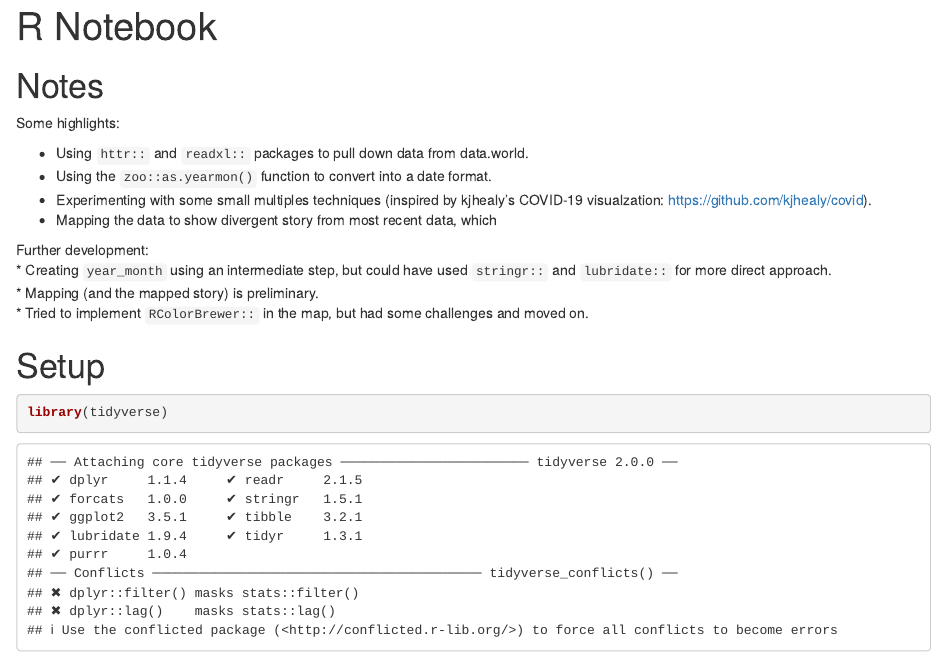
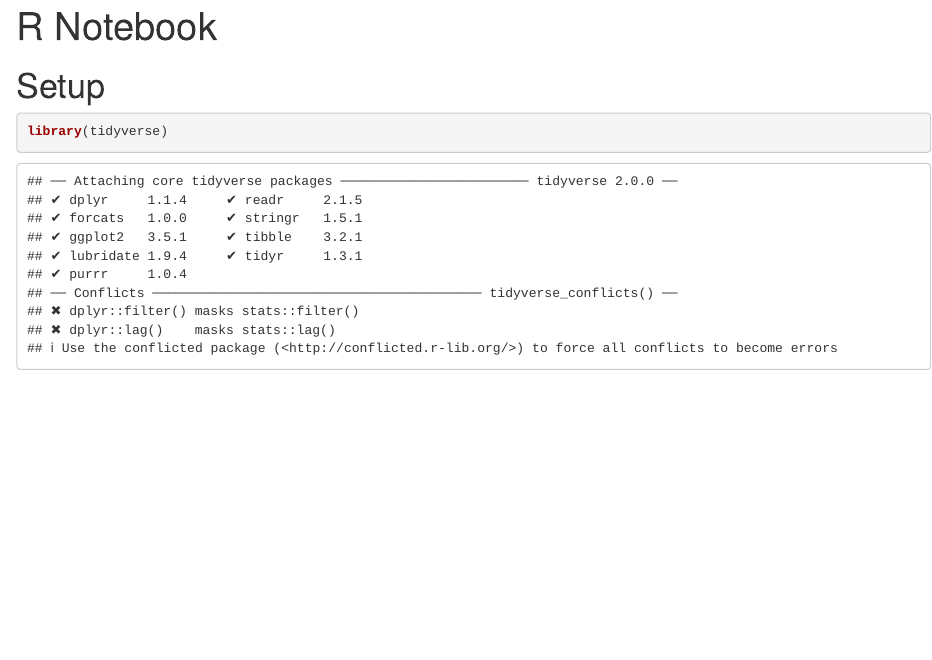
Before and after one commit to mrafa3/makeover_monday, an R Markdown document (2020/week38/MM_code.Rmd): the page in a window 1100 px wide, from its top. Rendered offline with R 4.5, knitr and Pandoc, with nearby package versions; some code elsewhere in the file could not run offline.

Commit message:
moving notes section to readme

```diff
--- a/2020/week38/MM_code.Rmd
+++ b/2020/week38/MM_code.Rmd
@@ -2,20 +2,6 @@
 title: "R Notebook"
 output: html_notebook
 ---
-
-# Notes
-
-Some highlights:
-
-*  Using `httr::` and `readxl::` packages to pull down data from data.world.
-*  Using the `zoo::as.yearmon()` function to convert into a date format.
-*  Experimenting with some small multiples techniques (inspired by kjhealy's COVID-19 visualzation: https://github.com/kjhealy/covid).
-*  Mapping the data to show divergent story from most recent data, which
-
-Further development:
-*  Creating `year_month` using an intermediate step, but could have used `stringr::` and `lubridate::` for more direct approach.
-*  Mapping (and the mapped story) is preliminary.
-*  Tried to implement `RColorBrewer::` in the map, but had some challenges and moved on.
 
 # Setup
 
```
Also changed, not shown: 2020/week38/MM_code.nb.html.
